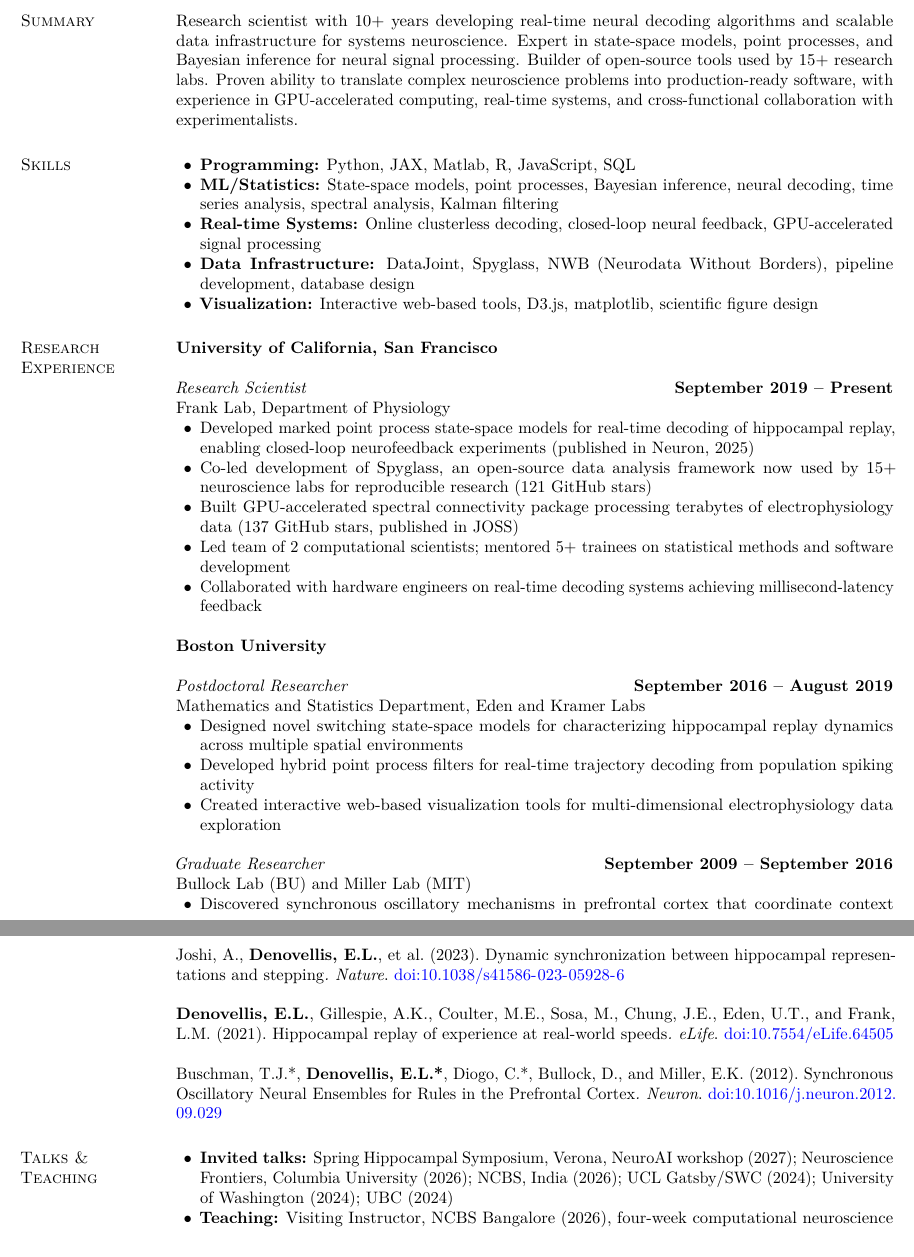
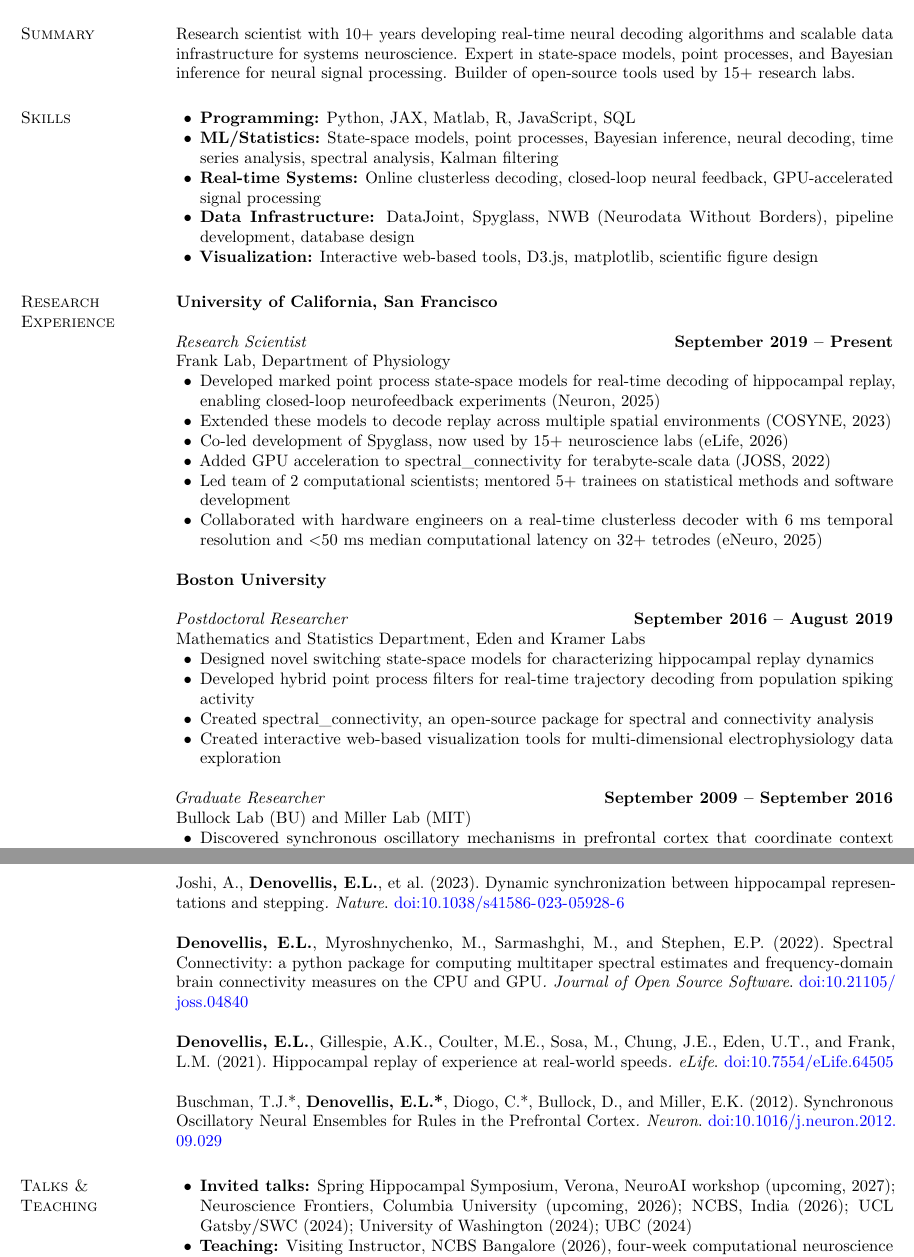
Before and after one commit to edeno/cv, a LaTeX CV (denovellis-cv-neurotech.tex, which reads cvbib.sty, res.cls): two parts of pages 1 and 2 of 2, joined at a grey line, cut so that both start at the same text. Compiled offline with pdfLaTeX.

Commit message:
Keep CV content together across page breaks
Prevent page breaks within bibliography entries and role bullet lists, and keep role details with their associated text. Refresh experience, publication, and upcoming-talk content in both CV versions.

```diff
--- a/cvbib.sty
+++ b/cvbib.sty
@@ -42,6 +42,8 @@
   \sort{\field{title}}
 }
 \ExecuteBibliographyOptions{sorting=cvdate}
+% Never split an entry across pages (biblatex's \bibsetup only discourages it).
+\appto\bibsetup{\interlinepenalty=\@M}
 % Entries are unnumbered, so splitting by type needs no defernumbers.
 % (The command and its warning only exist in newer biblatex, e.g. not 3.14.)
 \ifdefined\BiblatexSplitbibDefernumbersWarningOff
--- a/denovellis-cv-neurotech.tex
+++ b/denovellis-cv-neurotech.tex
@@ -16,11 +16,12 @@
 % moves to the next line, still flush right. No page break right after it.
 \newcommand*{\cvrole}[2]{\emph{#1}\unskip\nobreak\hfill\penalty50\hskip1em\hbox{}\nobreak\hfill\mbox{\textbf{#2}}}
 
-% No page break between a list and the line introducing it.
+% No page break inside a list, or between it and the line introducing it,
+% so a role and its bullets stay on one page.
 \makeatletter
 \newenvironment{list2}{
   \begin{list}{$\bullet$}{%
-      \@beginparpenalty=\@M
+      \@beginparpenalty=\@M \@itempenalty=\@M
       \setlength{\itemsep}{0in}
       \setlength{\parsep}{0in} \setlength{\parskip}{0in}
       \setlength{\topsep}{0in} \setlength{\partopsep}{0in}
@@ -51,7 +52,7 @@ San Francisco, CA & \textit{Email:}  \href{mailto:eric.denovellis@ucsf.edu}{eric
 \end{tabular}
 
 \section{Summary}
-Research scientist with 10+ years developing real-time neural decoding algorithms and scalable data infrastructure for systems neuroscience. Expert in state-space models, point processes, and Bayesian inference for neural signal processing. Builder of open-source tools used by 15+ research labs. Proven ability to translate complex neuroscience problems into production-ready software, with experience in GPU-accelerated computing, real-time systems, and cross-functional collaboration with experimentalists.
+Research scientist with 10+ years developing real-time neural decoding algorithms and scalable data infrastructure for systems neuroscience. Expert in state-space models, point processes, and Bayesian inference for neural signal processing. Builder of open-source tools used by 15+ research labs.
 
 \section{Skills}
 \begin{list2}
@@ -68,11 +69,12 @@ Research scientist with 10+ years developing real-time neural decoding algorithm
 \cvrole{Research Scientist}{September 2019 – Present}\\*
 Frank Lab, Department of Physiology
 \begin{list2}
-\item Developed marked point process state-space models for real-time decoding of hippocampal replay, enabling closed-loop neurofeedback experiments (published in Neuron, 2025)
-\item Co-led development of Spyglass, an open-source data analysis framework now used by 15+ neuroscience labs for reproducible research (121 GitHub stars)
-\item Built GPU-accelerated spectral connectivity package processing terabytes of electrophysiology data (137 GitHub stars, published in JOSS)
+\item Developed marked point process state-space models for real-time decoding of hippocampal replay, enabling closed-loop neurofeedback experiments (Neuron, 2025)
+\item Extended these models to decode replay across multiple spatial environments (COSYNE, 2023)
+\item Co-led development of Spyglass, now used by 15+ neuroscience labs (eLife, 2026)
+\item Added GPU acceleration to spectral\_connectivity for terabyte-scale data (JOSS, 2022)
 \item Led team of 2 computational scientists; mentored 5+ trainees on statistical methods and software development
-\item Collaborated with hardware engineers on real-time decoding systems achieving millisecond-latency feedback
+\item Collaborated with hardware engineers on a real-time clusterless decoder with 6 ms temporal resolution and $<$50 ms median computational latency on 32+ tetrodes (eNeuro, 2025)
 \end{list2}
 
 \textbf{Boston University}
@@ -80,15 +82,16 @@ Frank Lab, Department of Physiology
 \cvrole{Postdoctoral Researcher}{September 2016 – August 2019}\\*
 Mathematics and Statistics Department, Eden and Kramer Labs
 \begin{list2}
-\item Designed novel switching state-space models for characterizing hippocampal replay dynamics across multiple spatial environments
+\item Designed novel switching state-space models for characterizing hippocampal replay dynamics
 \item Developed hybrid point process filters for real-time trajectory decoding from population spiking activity
+\item Created spectral\_connectivity, an open-source package for spectral and connectivity analysis
 \item Created interactive web-based visualization tools for multi-dimensional electrophysiology data exploration
 \end{list2}
 
 \cvrole{Graduate Researcher}{September 2009 – September 2016}\\*
 Bullock Lab (BU) and Miller Lab (MIT)
 \begin{list2}
-\item Discovered synchronous oscillatory mechanisms in prefrontal cortex that coordinate context switching (published in Neuron, 2012; 250+ citations)
+\item Discovered synchronous oscillatory mechanisms in prefrontal cortex that coordinate context switching (Neuron, 2012; 250+ citations)
 \item Applied generalized additive models and point process methods to characterize neural encoding of cognitive variables
 \end{list2}
 
@@ -110,12 +113,12 @@ Bullock Lab (BU) and Miller Lab (MIT)
 Full publication list: \href{https://scholar.google.com/citations?user=vuENbkoAAAAJ}{Google Scholar} \hfill \emph{* Co-first authors}
 \vspace{.1in}
 
-\nocite{lee2026spyglass,chu2025realtimedecoder,coulter2025closedloop,joshi2023stepping,denovellis2021replay,buschman2012synchronous}
+\nocite{lee2026spyglass,chu2025realtimedecoder,coulter2025closedloop,joshi2023stepping,denovellis2022spectral,denovellis2021replay,buschman2012synchronous}
 \printbibliography[heading=none,env=cvbib]
 
 \section{Talks \&\\ Teaching}
 \begin{list2}
-\item \textbf{Invited talks:} Spring Hippocampal Symposium, Verona, NeuroAI workshop (2027); Neuroscience Frontiers, Columbia University (2026); NCBS, India (2026); UCL Gatsby/SWC (2024); University of Washington (2024); UBC (2024)
+\item \textbf{Invited talks:} Spring Hippocampal Symposium, Verona, NeuroAI workshop (upcoming, 2027); Neuroscience Frontiers, Columbia University (upcoming, 2026); NCBS, India (2026); UCL Gatsby/SWC (2024); University of Washington (2024); UBC (2024)
 \item \textbf{Teaching:} Visiting Instructor, NCBS Bangalore (2026), four-week computational neuroscience course; Guest Lecturer, UCSF (2024)
 \end{list2}
 
--- a/res.cls
+++ b/res.cls
@@ -782,6 +782,7 @@
 \marginparwidth 0pt
 \parindent 0pt
 \parskip \baselineskip
+\interlinepenalty \@M % never break a page inside a paragraph
 \setcounter{secnumdepth}{0}
 \def\@listI{\leftmargin\leftmargini
 \topsep 0pt
```
Also changed, not shown: denovellis-cv.tex (+16 -9 lines).
